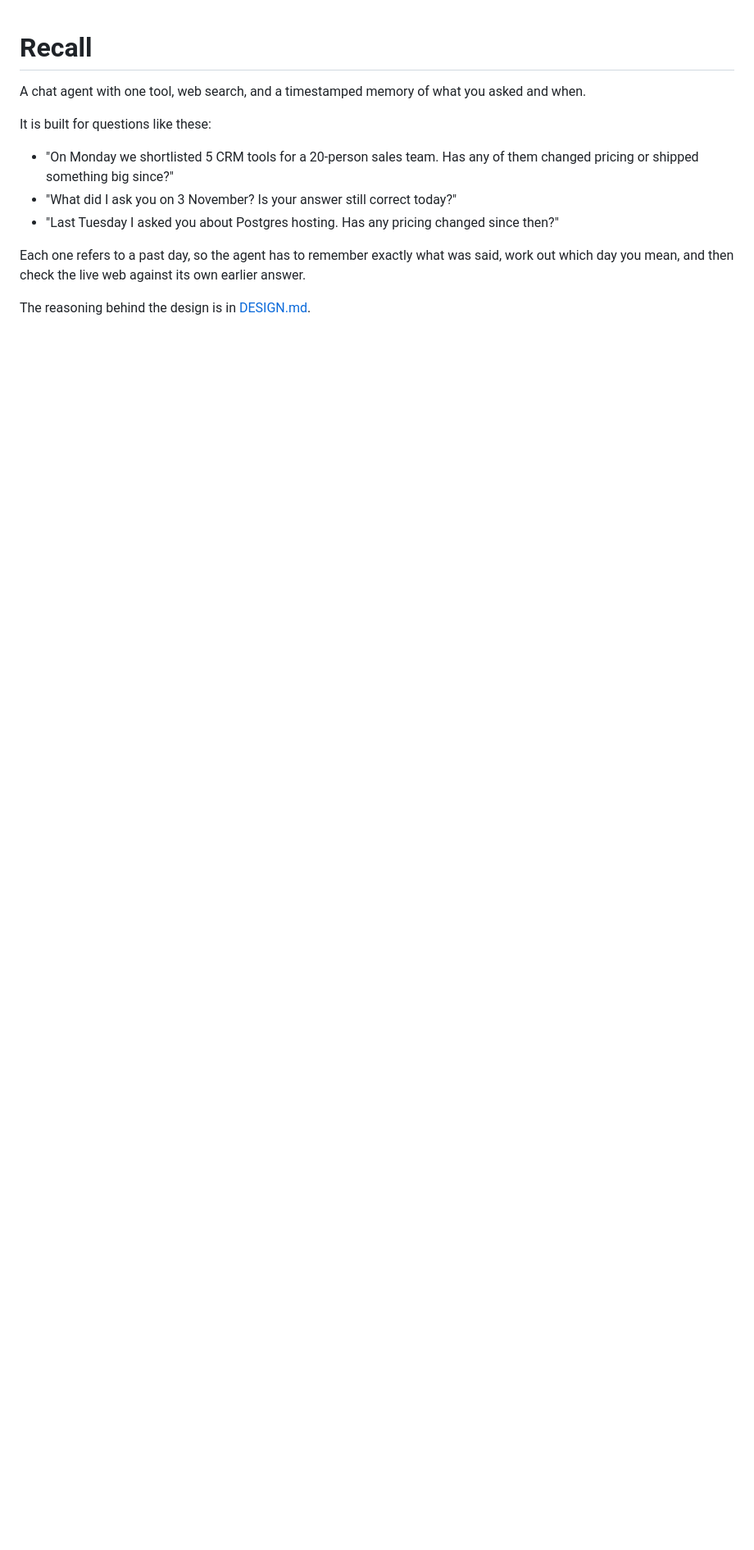
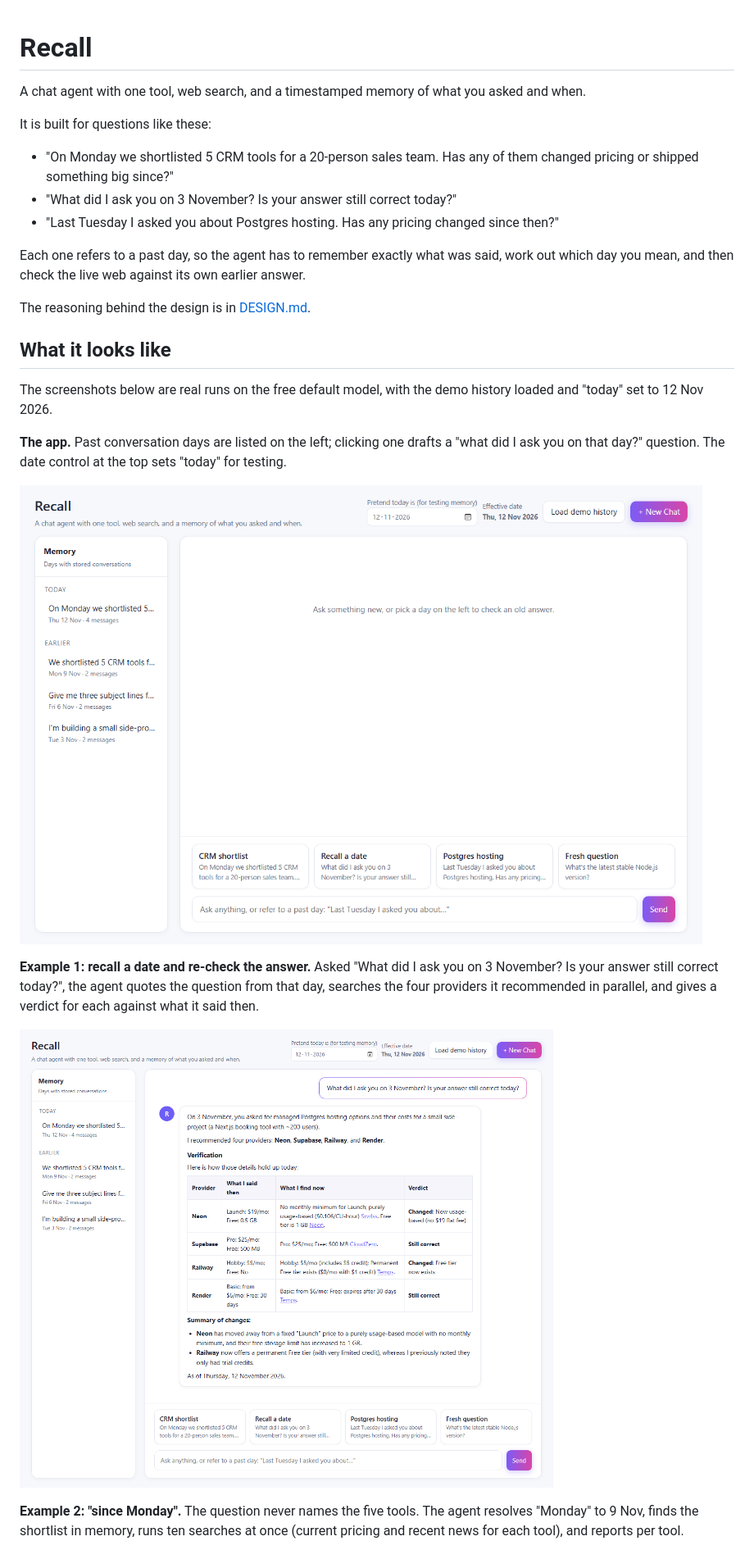
Before and after one commit to Arun-2010/chat_agent, a Markdown page: README.md, the part around one of its changes. Shown at 82% size. Drawn GitHub-style; pictures changed too: docs/screenshots/home.png (added), docs/screenshots/recall-a-date.png (added); blank space fills up the shorter version.

Commit message:
Add UI screenshots with worked examples to the README
Also stops table cells in answers from breaking words mid-way.

Generated with [Devin](https://devin.ai)

Co-Authored-By: Devin <158243242+devin-ai-integration[bot]@users.noreply.github.com>

```diff
--- a/README.md
+++ b/README.md
@@ -11,3 +11,18 @@ It is built for questions like these:
 Each one refers to a past day, so the agent has to remember exactly what was said, work out which day you mean, and then check the live web against its own earlier answer.
 
 The reasoning behind the design is in [DESIGN.md](DESIGN.md).
+
+## What it looks like
+
+The screenshots below are real runs on the free default model, with the demo history loaded and "today" set to 12 Nov 2026.
+
+**The app.** Past conversation days are listed on the left; clicking one drafts a "what did I ask you on that day?" question. The date control at the top sets "today" for testing.
+
+![Recall home screen with the memory sidebar and starter prompts](docs/screenshots/home.png)
+
+**Example 1: recall a date and re-check the answer.** Asked "What did I ask you on 3 November? Is your answer still correct today?", the agent quotes the question from that day, searches the four providers it recommended in parallel, and gives a verdict for each against what it said then.
+
+![Answer comparing the 3 November Postgres hosting prices with current prices](docs/screenshots/recall-a-date.png)
+
+**Example 2: "since Monday".** The question never names the five tools. The agent resolves "Monday" to 9 Nov, finds the shortlist in memory, runs ten searches at once (current pricing and recent news for each tool), and reports per tool.
+
```
Also changed, not shown: other parts of README.md (+3 -0 lines), docs/screenshots$1.png (added), docs/screenshots/crm-shortlist.png (added), 1 other file.
